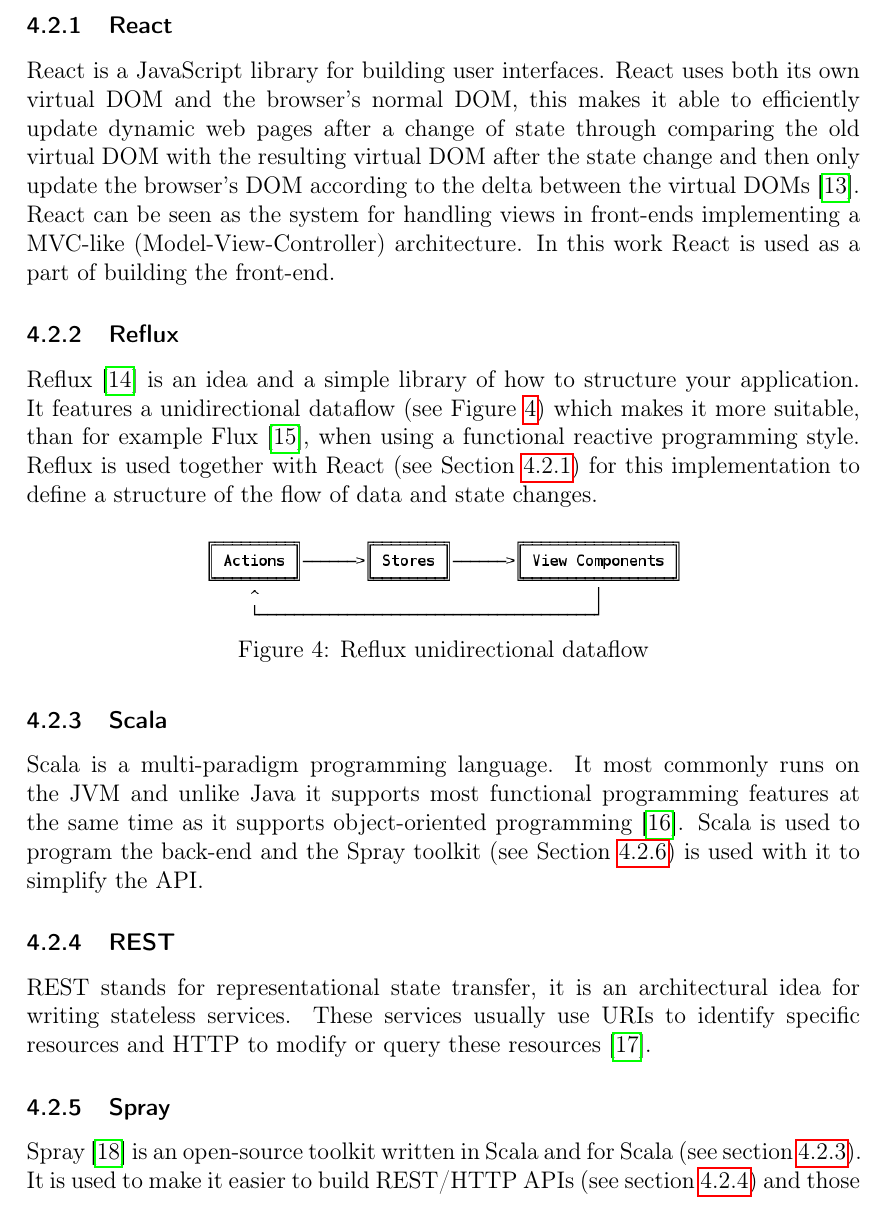
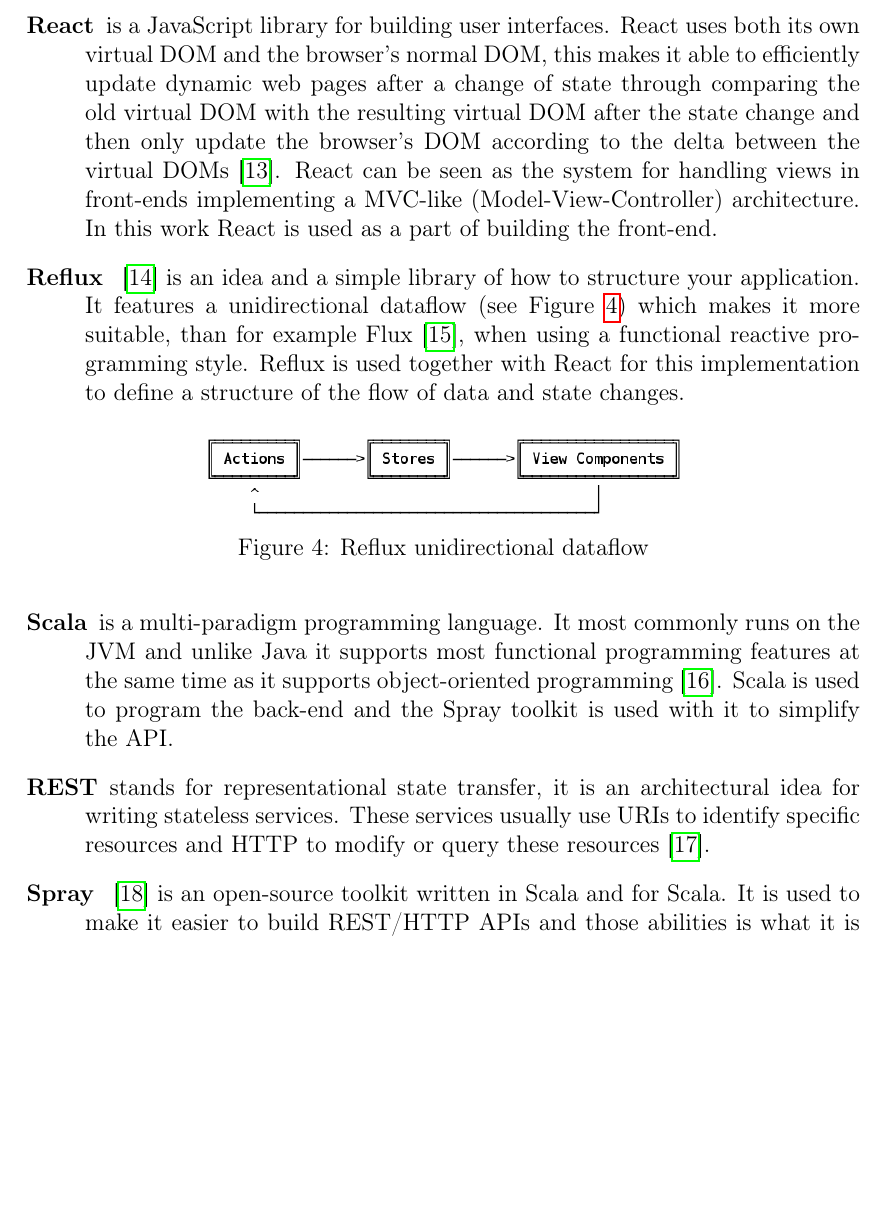
Before and after one commit to spydon/master-thesis, a LaTeX paper (tex/paper.tex): part of page 19 of 45, cut at the place of the change, the shorter picture padded with empty space. Compiled offline with pdfLaTeX.

Commit message:
Changed to description for related tech

```diff
--- a/tex/paper.tex
+++ b/tex/paper.tex
@@ -637,8 +637,9 @@
     \label{fig:tech_stack}
 \end{figure}
 
-\subsubsection{React} \label{sec:react}
-React is a JavaScript library for building user interfaces. React uses both its own virtual DOM and
+\begin{description}
+\item[React]% \hfill \\ % \label{sec:react}
+is a JavaScript library for building user interfaces. React uses both its own virtual DOM and
 the browser's normal DOM, this makes it able to efficiently update dynamic web pages after a change
 of state through comparing the old virtual DOM with the resulting virtual DOM after the state change
 and then only update the browser's DOM according to the delta between the virtual DOMs~\cite{REACT}.
@@ -646,12 +647,12 @@
 (Model-View-Controller) architecture. In this work React is used as a part of building the
 front-end.
 
-\subsubsection{Reflux} \label{sec:reflux}
-Reflux~\cite{REFLUX} is an idea and a simple library of how to structure your application. It
-features a unidirectional dataflow (see Figure~\ref{fig:reflux}) which makes it more suitable, than
-for example Flux~\cite{FLUX}, when using a functional reactive programming style. Reflux is used
-together with React (see Section~\ref{sec:react}) for this implementation to define a structure of
-the flow of data and state changes.
+% \hfill \\ % \label{sec:reflux}
+\item[Reflux]~\cite{REFLUX}
+is an idea and a simple library of how to structure your application. It features a unidirectional
+dataflow (see Figure~\ref{fig:reflux}) which makes it more suitable, than for example
+Flux~\cite{FLUX}, when using a functional reactive programming style. Reflux is used together with
+React for this implementation to define a structure of the flow of data and state changes.
 
 \begin{figure}[H]
     \centering
@@ -660,21 +661,19 @@
     \label{fig:reflux}
 \end{figure}
 
-\subsubsection{Scala} \label{sec:scala}
-Scala is a multi-paradigm programming language. It most commonly runs on the JVM and unlike
-Java it supports most functional programming features at the same time as it supports
-object-oriented programming~\cite{SCALA}. Scala is used to program the back-end and the Spray
-toolkit (see Section~\ref{sec:spray}) is used with it to simplify the API.
+\item[Scala]% \hfill \\ %\label{sec:scala}
+is a multi-paradigm programming language. It most commonly runs on the JVM and unlike Java it
+supports most functional programming features at the same time as it supports object-oriented
+programming~\cite{SCALA}. Scala is used to program the back-end and the Spray toolkit is used with
+it to simplify the API.
 
-\subsubsection{REST} \label{sec:rest}
-REST stands for representational state transfer, it is an architectural idea for writing stateless
+\item[REST]% \hfill \\ %\label{sec:rest}
+stands for representational state transfer, it is an architectural idea for writing stateless
 services. These services usually use URIs to identify specific resources and HTTP to modify or query
 these resources~\cite{REST}.
 
-\subsubsection{Spray} \label{sec:spray}
-Spray~\cite{CASBAH} is an open-source toolkit written in Scala and for Scala (see
-section~\ref{sec:scala}). It is used to make it easier to build REST/HTTP APIs (see
-section~\ref{sec:rest}) and those abilities is what it is used in the implementation (see
-section~\ref{sec:api}).
+% \hfill \\ %\label{sec:spray}
+\item[Spray]~\cite{CASBAH} % Spray in casbah book
+is an open-source toolkit written in Scala and for Scala. It is used to make it easier to build
+REST/HTTP APIs and those abilities is what it is used in the implementation.
 
-\subsubsection{MongoDB} \label{sec:spray}
@@ -688,4 +688,5 @@
 
+\end{description}
 \subsection{Methods for determining\\implementation details}
 This chapter introduces the different methods used to determine how the new system should be
 implemented, which persistent storage it should use and how the estimation of long-term scaling
```
Also changed, not shown: tex/paper.pdf, tex/paper.tex (7 more changed lines).
